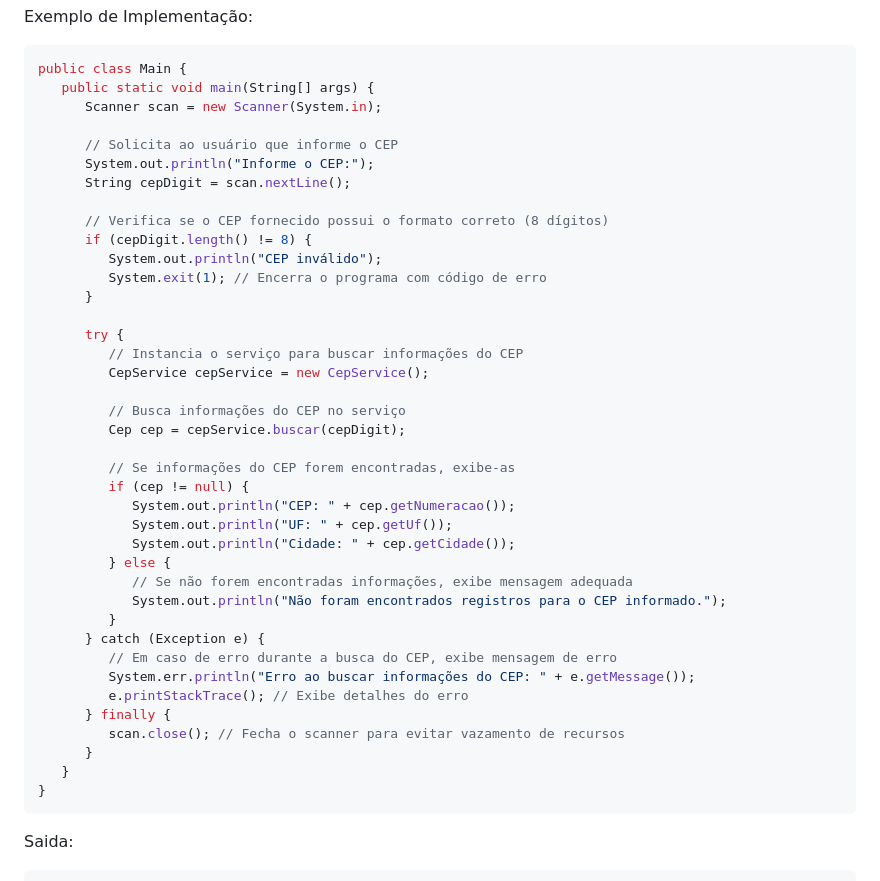
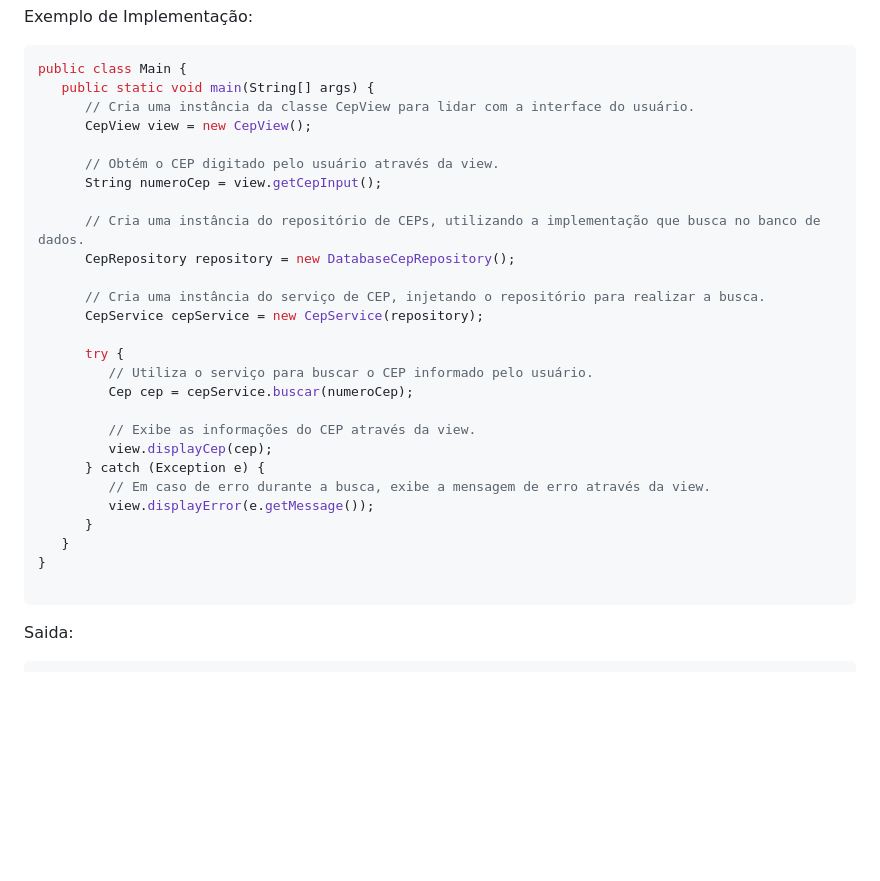
Before and after one commit to locatecep/locatecep, a Markdown page: README.md, the part around the change printed below. Rendered like a GitHub page; blank space fills up the shorter version.

````diff
--- a/README.md
+++ b/README.md
@@ -39,43 +39,31 @@ Exemplo de Implementação:
 ```java
 public class Main {
    public static void main(String[] args) {
-      Scanner scan = new Scanner(System.in);
+      // Cria uma instância da classe CepView para lidar com a interface do usuário.
+      CepView view = new CepView();
 
-      // Solicita ao usuário que informe o CEP
-      System.out.println("Informe o CEP:");
-      String cepDigit = scan.nextLine();
+      // Obtém o CEP digitado pelo usuário através da view.
+      String numeroCep = view.getCepInput();
 
-      // Verifica se o CEP fornecido possui o formato correto (8 dígitos)
-      if (cepDigit.length() != 8) {
-         System.out.println("CEP inválido");
-         System.exit(1); // Encerra o programa com código de erro
-      }
+      // Cria uma instância do repositório de CEPs, utilizando a implementação que busca no banco de dados.
+      CepRepository repository = new DatabaseCepRepository();
+
+      // Cria uma instância do serviço de CEP, injetando o repositório para realizar a busca.
+      CepService cepService = new CepService(repository);
 
       try {
-         // Instancia o serviço para buscar informações do CEP
-         CepService cepService = new CepService();
+         // Utiliza o serviço para buscar o CEP informado pelo usuário.
+         Cep cep = cepService.buscar(numeroCep);
 
-         // Busca informações do CEP no serviço
-         Cep cep = cepService.buscar(cepDigit);
-
-         // Se informações do CEP forem encontradas, exibe-as
-         if (cep != null) {
-            System.out.println("CEP: " + cep.getNumeracao());
-            System.out.println("UF: " + cep.getUf());
-            System.out.println("Cidade: " + cep.getCidade());
-         } else {
-            // Se não forem encontradas informações, exibe mensagem adequada
-            System.out.println("Não foram encontrados registros para o CEP informado.");
-         }
+         // Exibe as informações do CEP através da view.
+         view.displayCep(cep);
       } catch (Exception e) {
-         // Em caso de erro durante a busca do CEP, exibe mensagem de erro
-         System.err.println("Erro ao buscar informações do CEP: " + e.getMessage());
-         e.printStackTrace(); // Exibe detalhes do erro
-      } finally {
-         scan.close(); // Fecha o scanner para evitar vazamento de recursos
+         // Em caso de erro durante a busca, exibe a mensagem de erro através da view.
+         view.displayError(e.getMessage());
       }
    }
 }
+
 ```
 
 Saida:
````
Also changed, not shown: other parts of README.md (+33 -55 lines).
